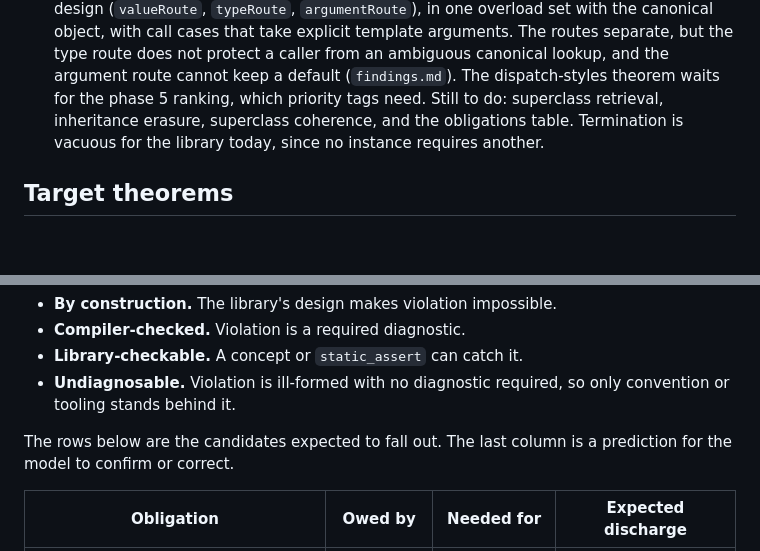
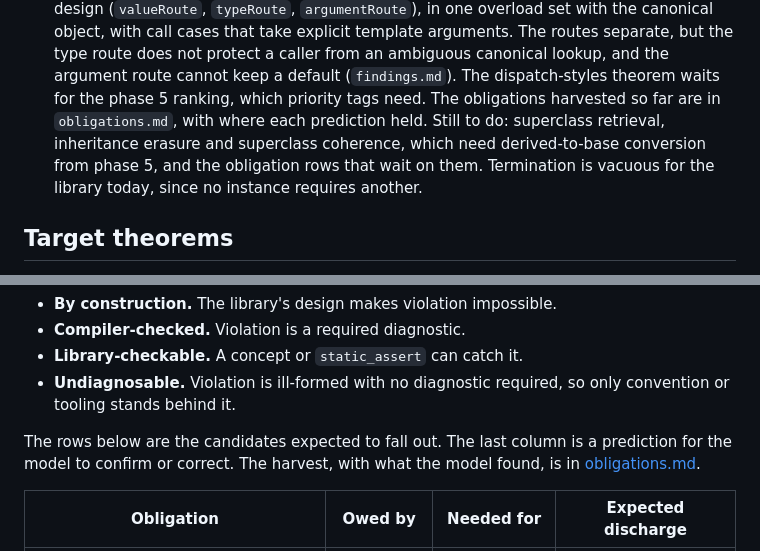
Before and after one commit to steve-downey/overload, a Markdown page: docs/plan.md, 2 parts joined by grey strips. Rendered like a GitHub page; blank space fills up the shorter version.

```diff
--- a/docs/plan.md
+++ b/docs/plan.md
@@ -302,9 +302,12 @@ Status, 15 October 2026:
   route does not protect a caller from an ambiguous canonical lookup, and
   the argument route cannot keep a default (`findings.md`). The
   dispatch-styles theorem waits for the phase 5 ranking, which priority
-  tags need. Still to do: superclass retrieval, inheritance
-  erasure, superclass coherence, and the obligations table. Termination
-  is vacuous for the library today, since no instance requires another.
+  tags need. The obligations harvested so far are in `obligations.md`,
+  with where each prediction held. Still to do: superclass retrieval,
+  inheritance erasure and superclass coherence, which need derived-to-base
+  conversion from phase 5, and the obligation rows that wait on them.
+  Termination is vacuous for the library today, since no instance
+  requires another.
 
 ## Target theorems
 
@@ -419,7 +422,8 @@ Each obligation is classified by how it is discharged:
   only convention or tooling stands behind it.
 
 The rows below are the candidates expected to fall out. The last column is
-a prediction for the model to confirm or correct.
+a prediction for the model to confirm or correct. The harvest, with what
+the model found, is in [obligations.md](obligations.md).
 
 | Obligation | Owed by | Needed for | Expected discharge |
 |---|---|---|---|
```
Also changed, not shown: CLAUDE.md (+2 -1 lines), docs/obligations.md (added, +29 -0 lines).
